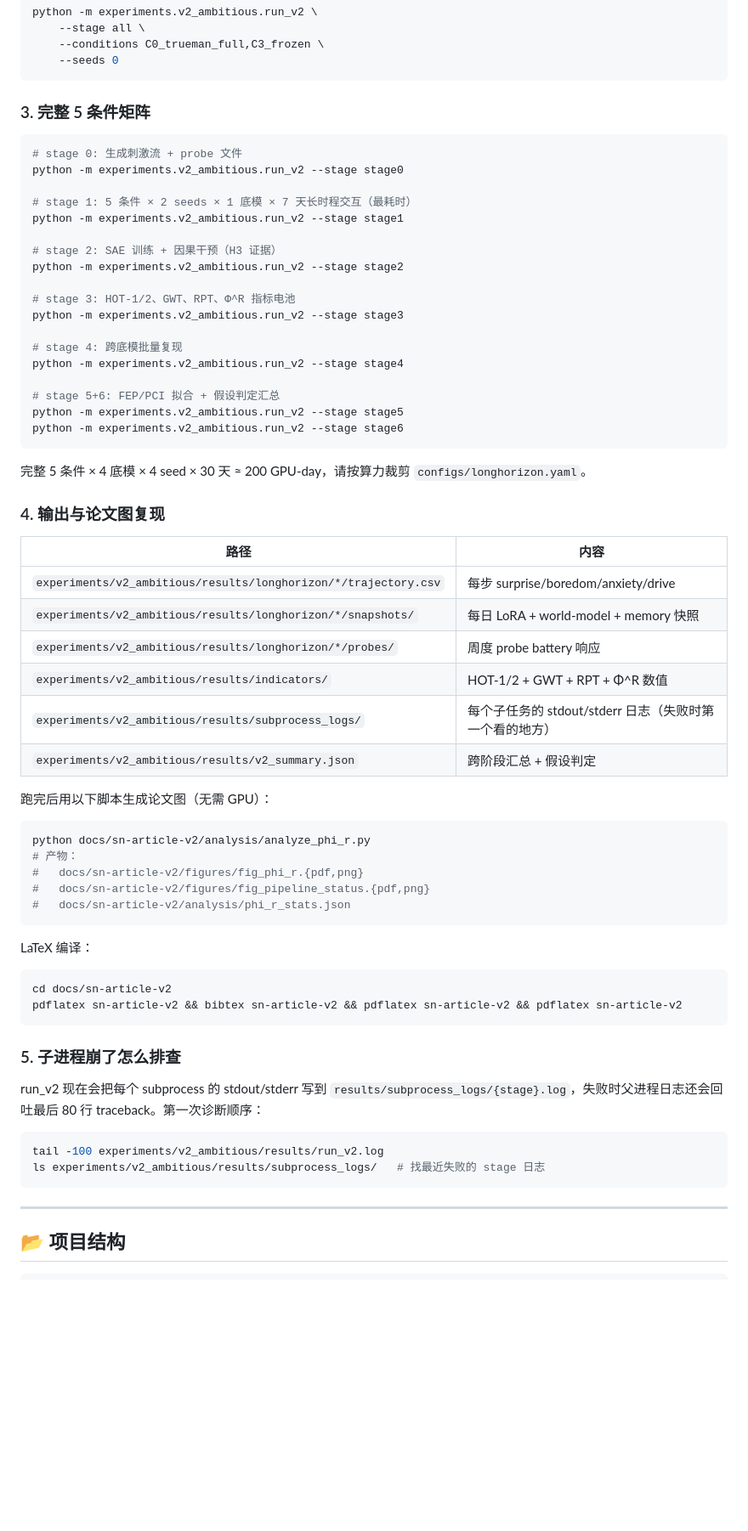
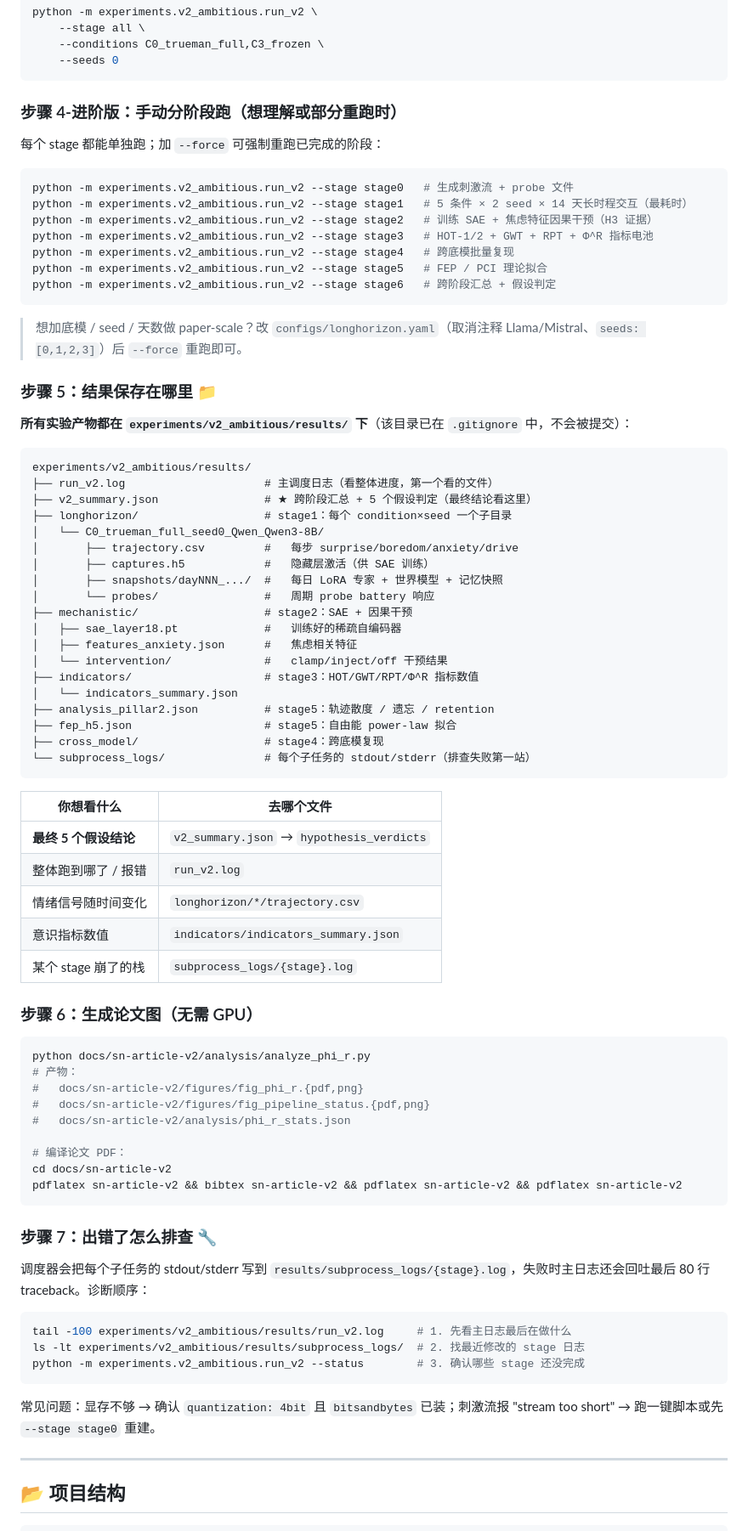
Before and after one commit to xkoo115/TrueMan, a Markdown page: README.md, the part around one of its changes. Shown at 85% size. Drawn GitHub-style; blank space fills up the shorter version.

````diff
--- a/README.md
+++ b/README.md
@@ -169,43 +214,57 @@ python -m experiments.v2_ambitious.run_v2 \
     --seeds 0
 ```
 
-### 3. 完整 5 条件矩阵
+### 步骤 4-进阶版：手动分阶段跑（想理解或部分重跑时）
+
+每个 stage 都能单独跑；加 `--force` 可强制重跑已完成的阶段：
 
 ```bash
-# stage 0: 生成刺激流 + probe 文件
-python -m experiments.v2_ambitious.run_v2 --stage stage0
-
-# stage 1: 5 条件 × 2 seeds × 1 底模 × 7 天长时程交互（最耗时）
-python -m experiments.v2_ambitious.run_v2 --stage stage1
-
-# stage 2: SAE 训练 + 因果干预（H3 证据）
-python -m experiments.v2_ambitious.run_v2 --stage stage2
-
-# stage 3: HOT-1/2、GWT、RPT、Φ^R 指标电池
-python -m experiments.v2_ambitious.run_v2 --stage stage3
-
-# stage 4: 跨底模批量复现
-python -m experiments.v2_ambitious.run_v2 --stage stage4
-
-# stage 5+6: FEP/PCI 拟合 + 假设判定汇总
-python -m experiments.v2_ambitious.run_v2 --stage stage5
-python -m experiments.v2_ambitious.run_v2 --stage stage6
+python -m experiments.v2_ambitious.run_v2 --stage stage0   # 生成刺激流 + probe 文件
+python -m experiments.v2_ambitious.run_v2 --stage stage1   # 5 条件 × 2 seed × 14 天长时程交互（最耗时）
+python -m experiments.v2_ambitious.run_v2 --stage stage2   # 训练 SAE + 焦虑特征因果干预（H3 证据）
+python -m experiments.v2_ambitious.run_v2 --stage stage3   # HOT-1/2 + GWT + RPT + Φ^R 指标电池
+python -m experiments.v2_ambitious.run_v2 --stage stage4   # 跨底模批量复现
+python -m experiments.v2_ambitious.run_v2 --stage stage5   # FEP / PCI 理论拟合
+python -m experiments.v2_ambitious.run_v2 --stage stage6   # 跨阶段汇总 + 假设判定
 ```
 
-完整 5 条件 × 4 底模 × 4 seed × 30 天 ≈ 200 GPU-day，请按算力裁剪 `configs/longhorizon.yaml`。
+> 想加底模 / seed / 天数做 paper-scale？改 `configs/longhorizon.yaml`（取消注释 Llama/Mistral、`seeds: [0,1,2,3]`）后 `--force` 重跑即可。
 
-### 4. 输出与论文图复现
+### 步骤 5：结果保存在哪里 📁
 
-| 路径 | 内容 |
-|------|------|
-| `experiments/v2_ambitious/results/longhorizon/*/trajectory.csv` | 每步 surprise/boredom/anxiety/drive |
-| `experiments/v2_ambitious/results/longhorizon/*/snapshots/` | 每日 LoRA + world-model + memory 快照 |
-| `experiments/v2_ambitious/results/longhorizon/*/probes/` | 周度 probe battery 响应 |
-| `experiments/v2_ambitious/results/indicators/` | HOT-1/2 + GWT + RPT + Φ^R 数值 |
-| `experiments/v2_ambitious/results/subprocess_logs/` | 每个子任务的 stdout/stderr 日志（失败时第一个看的地方） |
-| `experiments/v2_ambitious/results/v2_summary.json` | 跨阶段汇总 + 假设判定 |
+**所有实验产物都在 `experiments/v2_ambitious/results/` 下**（该目录已在 `.gitignore` 中，不会被提交）：
 
-跑完后用以下脚本生成论文图（无需 GPU）：
+```
+experiments/v2_ambitious/results/
+├── run_v2.log                     # 主调度日志（看整体进度，第一个看的文件）
+├── v2_summary.json                # ★ 跨阶段汇总 + 5 个假设判定（最终结论看这里）
+├── longhorizon/                   # stage1：每个 condition×seed 一个子目录
+│   └── C0_trueman_full_seed0_Qwen_Qwen3-8B/
+│       ├── trajectory.csv         #   每步 surprise/boredom/anxiety/drive
+│       ├── captures.h5            #   隐藏层激活（供 SAE 训练）
+│       ├── snapshots/dayNNN_.../  #   每日 LoRA 专家 + 世界模型 + 记忆快照
+│       └── probes/                #   周期 probe battery 响应
+├── mechanistic/                   # stage2：SAE + 因果干预
+│   ├── sae_layer18.pt             #   训练好的稀疏自编码器
+│   ├── features_anxiety.json      #   焦虑相关特征
+│   └── intervention/              #   clamp/inject/off 干预结果
+├── indicators/                    # stage3：HOT/GWT/RPT/Φ^R 指标数值
+│   └── indicators_summary.json
+├── analysis_pillar2.json          # stage5：轨迹散度 / 遗忘 / retention
+├── fep_h5.json                    # stage5：自由能 power-law 拟合
+├── cross_model/                   # stage4：跨底模复现
+└── subprocess_logs/               # 每个子任务的 stdout/stderr（排查失败第一站）
+```
+
+| 你想看什么 | 去哪个文件 |
+|------------|-----------|
+| **最终 5 个假设结论** | `v2_summary.json` → `hypothesis_verdicts` |
+| 整体跑到哪了 / 报错 | `run_v2.log` |
+| 情绪信号随时间变化 | `longhorizon/*/trajectory.csv` |
+| 意识指标数值 | `indicators/indicators_summary.json` |
+| 某个 stage 崩了的栈 | `subprocess_logs/{stage}.log` |
+
+### 步骤 6：生成论文图（无需 GPU）
 
 ```bash
 python docs/sn-article-v2/analysis/analyze_phi_r.py
@@ -213,23 +272,23 @@ python docs/sn-article-v2/analysis/analyze_phi_r.py
 #   docs/sn-article-v2/figures/fig_phi_r.{pdf,png}
 #   docs/sn-article-v2/figures/fig_pipeline_status.{pdf,png}
 #   docs/sn-article-v2/analysis/phi_r_stats.json
-```
 
-LaTeX 编译：
-
-```bash
+# 编译论文 PDF：
 cd docs/sn-article-v2
 pdflatex sn-article-v2 && bibtex sn-article-v2 && pdflatex sn-article-v2 && pdflatex sn-article-v2
 ```
 
-### 5. 子进程崩了怎么排查
+### 步骤 7：出错了怎么排查 🔧
 
-run_v2 现在会把每个 subprocess 的 stdout/stderr 写到 `results/subprocess_logs/{stage}.log`，失败时父进程日志还会回吐最后 80 行 traceback。第一次诊断顺序：
+调度器会把每个子任务的 stdout/stderr 写到 `results/subprocess_logs/{stage}.log`，失败时主日志还会回吐最后 80 行 traceback。诊断顺序：
 
 ```bash
-tail -100 experiments/v2_ambitious/results/run_v2.log
-ls experiments/v2_ambitious/results/subprocess_logs/   # 找最近失败的 stage 日志
+tail -100 experiments/v2_ambitious/results/run_v2.log     # 1. 先看主日志最后在做什么
+ls -lt experiments/v2_ambitious/results/subprocess_logs/  # 2. 找最近修改的 stage 日志
+python -m experiments.v2_ambitious.run_v2 --status        # 3. 确认哪些 stage 还没完成
 ```
+
+常见问题：显存不够 → 确认 `quantization: 4bit` 且 `bitsandbytes` 已装；刺激流报 "stream too short" → 跑一键脚本或先 `--stage stage0` 重建。
 
 ---
 
````
Also changed, not shown: other parts of README.md (+69 -24 lines).
